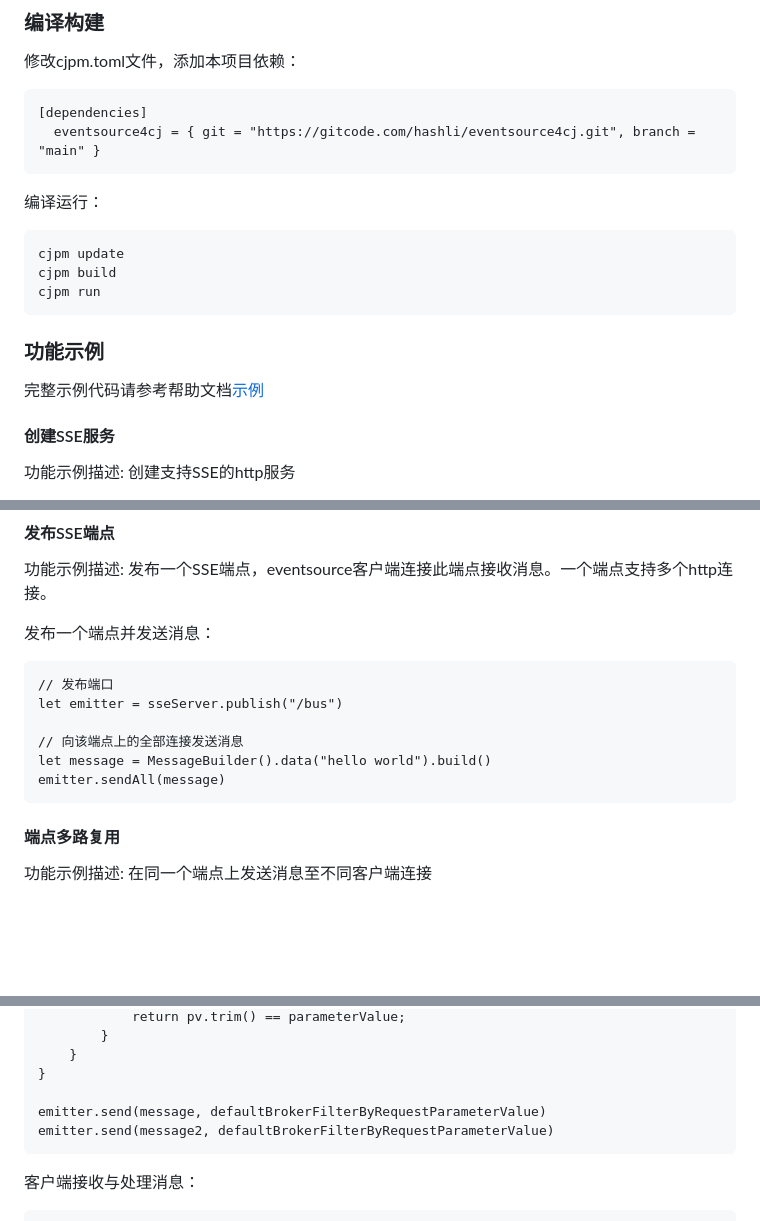
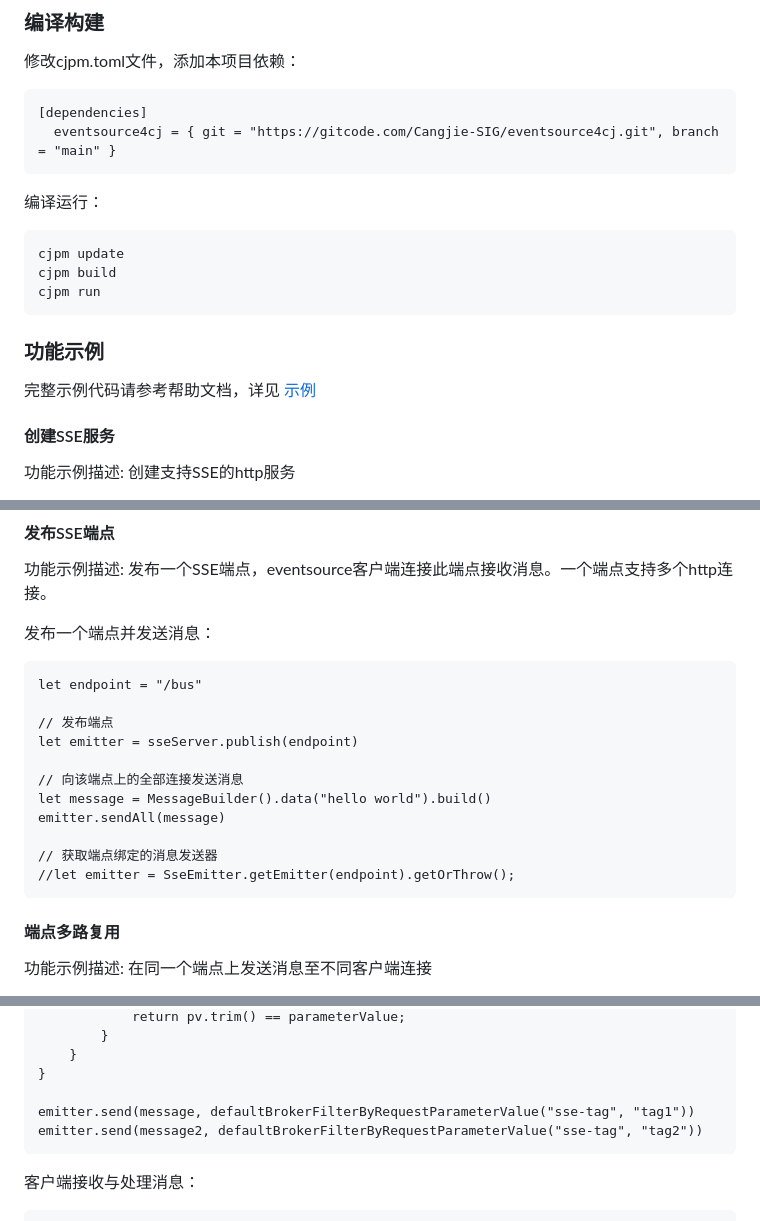
Before and after one commit to cangjielanguage-tpc/eventsource4cj, a Markdown page: README.md, 3 parts joined by grey strips. Drawn GitHub-style; blank space fills up the shorter version.

Commit message:
完善说明文档
Signed-off-by: hashli <547431403@qq.com>

````diff
--- a/README.md
+++ b/README.md
@@ -62,7 +63,7 @@
 修改cjpm.toml文件，添加本项目依赖：
 ```tmol
 [dependencies]
-  eventsource4cj = { git = "https://gitcode.com/hashli/eventsource4cj.git", branch = "main" }
+  eventsource4cj = { git = "https://gitcode.com/Cangjie-SIG/eventsource4cj.git", branch = "main" }
 ```
 
 编译运行：
@@ -74,7 +75,7 @@ cjpm run
 
 ### 功能示例
 
-完整示例代码请参考帮助文档[示例](./doc/example.md)
+完整示例代码请参考帮助文档，详见 [示例](./doc/example.md)
 
 #### 创建SSE服务
 
@@ -102,12 +103,17 @@ let sseServer = SseServer(server);
 发布一个端点并发送消息：
 
 ```cangjie
-// 发布端口
-let emitter = sseServer.publish("/bus")
+let endpoint = "/bus"
+
+// 发布端点
+let emitter = sseServer.publish(endpoint)
 
 // 向该端点上的全部连接发送消息
 let message = MessageBuilder().data("hello world").build()
 emitter.sendAll(message)
+
+// 获取端点绑定的消息发送器
+//let emitter = SseEmitter.getEmitter(endpoint).getOrThrow();
 ```
 
 #### 端点多路复用
@@ -155,8 +161,8 @@ func defaultBrokerFilterByRequestParameterValue(parameterName: String, parameter
     }
 }
 
-emitter.send(message, defaultBrokerFilterByRequestParameterValue)
-emitter.send(message2, defaultBrokerFilterByRequestParameterValue)
+emitter.send(message, defaultBrokerFilterByRequestParameterValue("sse-tag", "tag1"))
+emitter.send(message2, defaultBrokerFilterByRequestParameterValue("sse-tag", "tag2"))
 ```
 
 客户端接收与处理消息：
````
Also changed, not shown: other parts of README.md (+3 -2 lines).
